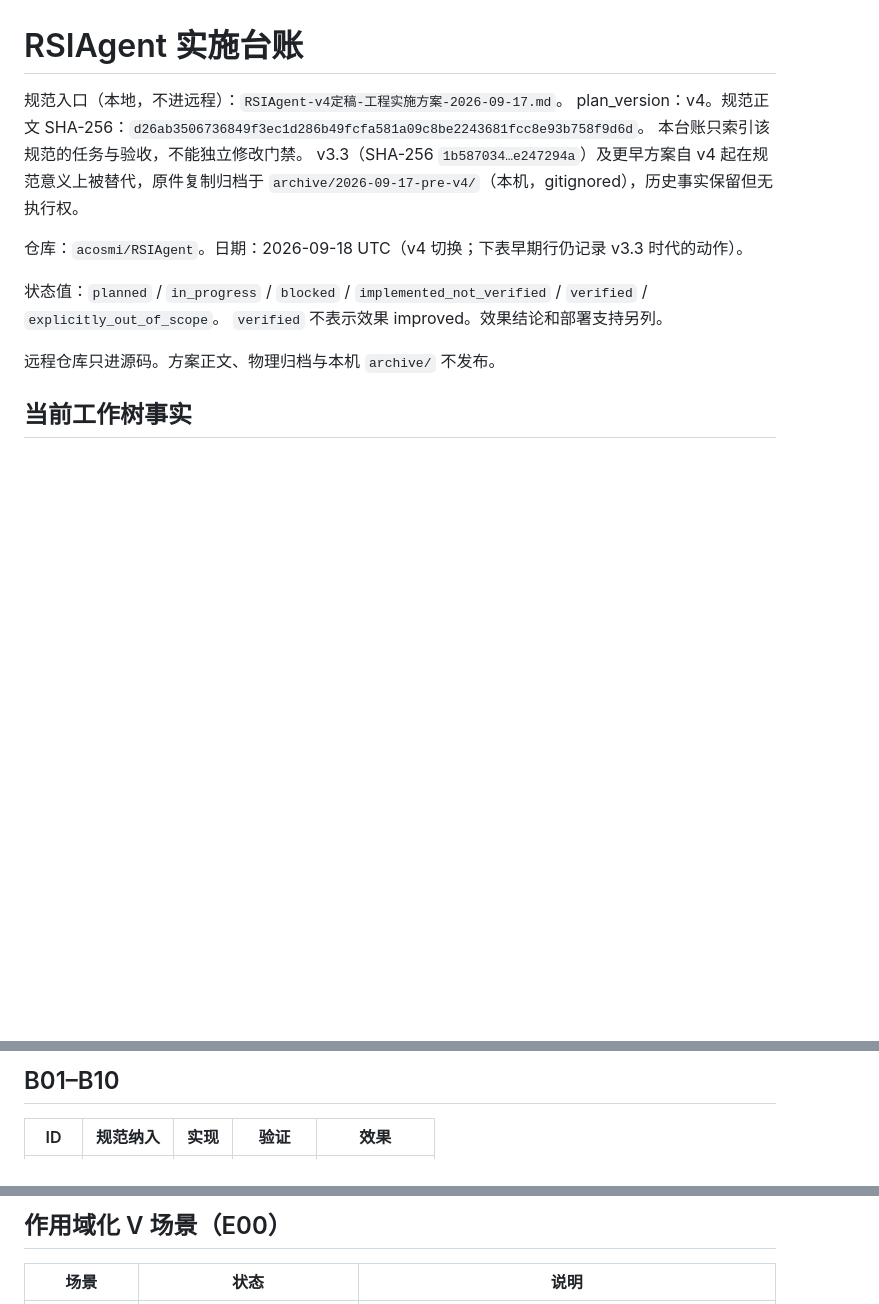
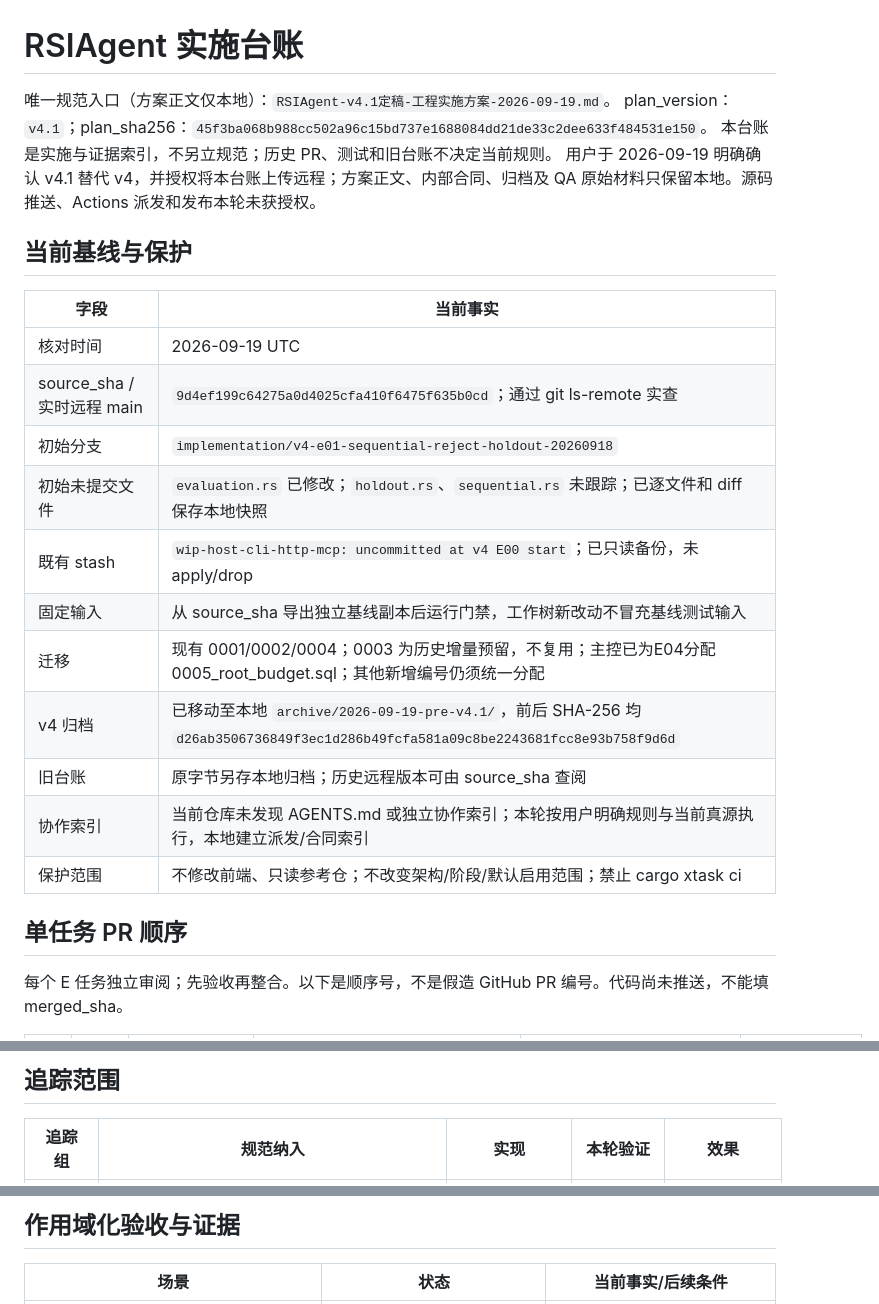
Before and after one commit to acosmi/RSIAgent, a Markdown page: docs/implementation-ledger.md, 3 parts joined by grey strips. GitHub-like rendering; blank space fills up the shorter version.

Commit message:
docs(E00): bind implementation ledger to v4.1 baseline [skip ci]

```diff
--- a/docs/implementation-ledger.md
+++ b/docs/implementation-ledger.md
@@ -1,16 +1,27 @@
 # RSIAgent 实施台账
 
-规范入口（本地，不进远程）：`RSIAgent-v4定稿-工程实施方案-2026-09-17.md`。
-plan_version：v4。规范正文 SHA-256：`d26ab3506736849f3ec1d286b49fcfa581a09c8be2243681fcc8e93b758f9d6d`。
-本台账只索引该规范的任务与验收，不能独立修改门禁。
-v3.3（SHA-256 `1b587034…e247294a`）及更早方案自 v4 起在规范意义上被替代，原件复制归档于 `archive/2026-09-17-pre-v4/`（本机，gitignored），历史事实保留但无执行权。
+唯一规范入口（方案正文仅本地）：`RSIAgent-v4.1定稿-工程实施方案-2026-09-19.md`。
+plan_version：`v4.1`；plan_sha256：`45f3ba068b988cc502a96c15bd737e1688084dd21de33c2dee633f484531e150`。
+本台账是实施与证据索引，不另立规范；历史 PR、测试和旧台账不决定当前规则。
+用户于 2026-09-19 明确确认 v4.1 替代 v4，并授权将本台账上传远程；方案正文、内部合同、归档及 QA 原始材料只保留本地。源码推送、Actions 派发和发布本轮未获授权。
 
-仓库：`acosmi/RSIAgent`。日期：2026-09-18 UTC（v4 切换；下表早期行仍记录 v3.3 时代的动作）。
+## 当前基线与保护
 
-状态值：`planned` / `in_progress` / `blocked` / `implemented_not_verified` / `verified` / `explicitly_out_of_scope`。
-`verified` 不表示效果 improved。效果结论和部署支持另列。
+| 字段 | 当前事实 |
+|---|---|
+| 核对时间 | 2026-09-19 UTC |
+| source_sha / 实时远程 main | `9d4ef199c64275a0d4025cfa410f6475f635b0cd`；通过 git ls-remote 实查 |
+| 初始分支 | `implementation/v4-e01-sequential-reject-holdout-20260918` |
+| 初始未提交文件 | `evaluation.rs` 已修改；`holdout.rs`、`sequential.rs` 未跟踪；已逐文件和 diff 保存本地快照 |
+| 既有 stash | `wip-host-cli-http-mcp: uncommitted at v4 E00 start`；已只读备份，未 apply/drop |
+| 固定输入 | 从 source_sha 导出独立基线副本后运行门禁，工作树新改动不冒充基线测试输入 |
+| 迁移 | 现有 0001/0002/0004；0003 为历史增量预留，不复用；主控已为E04分配0005_root_budget.sql；其他新增编号仍须统一分配 |
+| v4 归档 | 已移动至本地 `archive/2026-09-19-pre-v4.1/`，前后 SHA-256 均 `d26ab3506736849f3ec1d286b49fcfa581a09c8be2243681fcc8e93b758f9d6d` |
+| 旧台账 | 原字节另存本地归档；历史远程版本可由 source_sha 查阅 |
+| 协作索引 | 当前仓库未发现 AGENTS.md 或独立协作索引；本轮按用户明确规则与当前真源执行，本地建立派发/合同索引 |
+| 保护范围 | 不修改前端、只读参考仓；不改变架构/阶段/默认启用范围；禁止 cargo xtask ci |
 
-远程仓库只进源码。方案正文、物理归档与本机 `archive/` 不发布。
+## 单任务 PR 顺序
 
-## 当前工作树事实
+每个 E 任务独立审阅；先验收再整合。以下是顺序号，不是假造 GitHub PR 编号。代码尚未推送，不能填 merged_sha。
 
@@ -57,5 +69,5 @@ v3.3（SHA-256 `1b587034…e247294a`）及更早方案自 v4 起在规范意义
 
-## B01–B10
+## 追踪范围
 
-| ID | 规范纳入 | 实现 | 验证 | 效果 |
+| 追踪组 | 规范纳入 | 实现 | 本轮验证 | 效果 |
 |---|---|---|---|---|
@@ -72,5 +104,5 @@ v3.3（SHA-256 `1b587034…e247294a`）及更早方案自 v4 起在规范意义
 
-## 作用域化 V 场景（E00）
+## 作用域化验收与证据
 
-| 场景 | 状态 | 说明 |
+| 场景 | 状态 | 当前事实/后续条件 |
 |---|---|---|
```
Also changed, not shown: other parts of docs/implementation-ledger.md (+92 -182 lines).
